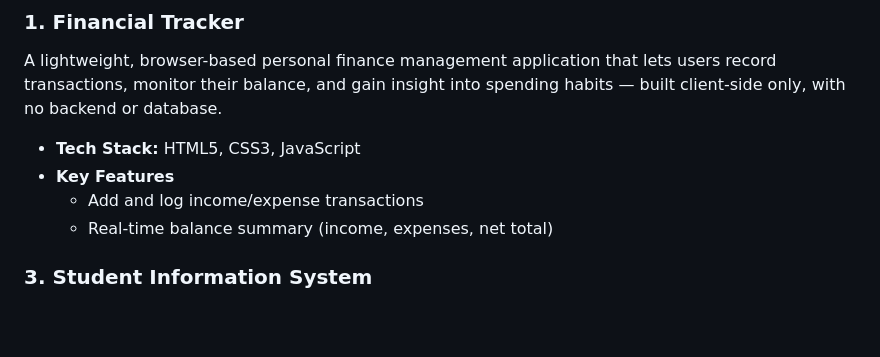
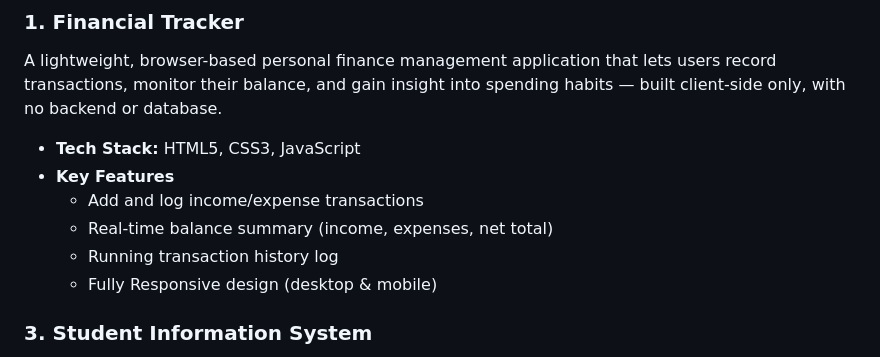
Before and after one commit to ramutan/My-Portfolio, a Markdown page: README.md, the part around the change. GitHub-like rendering; blank space fills up the shorter version.

Commit message:
updated 1st project

```diff
--- a/README.md
+++ b/README.md
@@ -50,6 +50,8 @@ A lightweight, browser-based personal finance management application that lets u
 - **Key Features**
     - Add and log income/expense transactions
     - Real-time balance summary (income, expenses, net total)
+    - Running transaction history log
+    - Fully Responsive design (desktop & mobile)
 
 ### 3. Student Information System
 A full-stack web application that digitizes the General Student Personal Information Sheet (GSPIS) — covering personal data, residence, physical description, family background, educational background, qualifications, and references.
```
